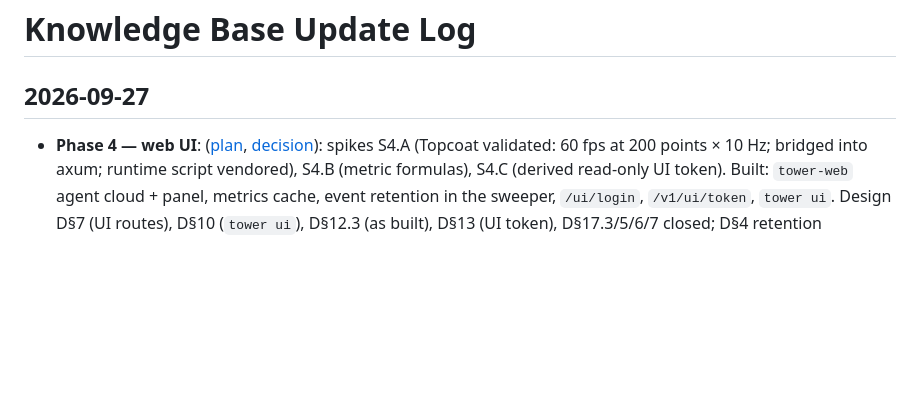
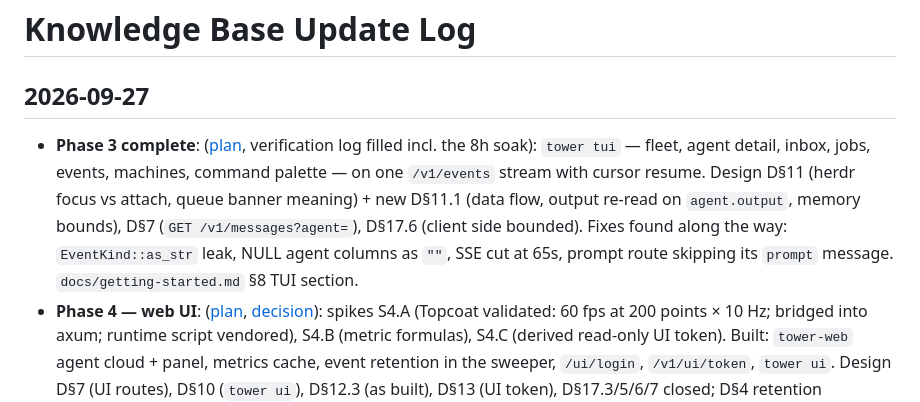
Before and after one commit to geoffjay/tower, a Markdown page: docs/knowledgebase/log.md, the part around the change. Rendered like a GitHub page; blank space fills up the shorter version.

Commit message:
docs: phase 3 complete — 8h TUI soak passes
RSS flat (median 16.6-17.5 MB per window, max 22.3 MB over 473 samples),
three mid-session server restarts each back to live within 18s.

```diff
--- a/docs/knowledgebase/log.md
+++ b/docs/knowledgebase/log.md
@@ -1,6 +1,7 @@
 # Knowledge Base Update Log
 
 ## 2026-09-27
+* **Phase 3 complete**: ([plan](plans/phase-3-tui.md), verification log filled incl. the 8h soak): `tower tui` — fleet, agent detail, inbox, jobs, events, machines, command palette — on one `/v1/events` stream with cursor resume. Design D§11 (herdr focus vs attach, queue banner meaning) + new D§11.1 (data flow, output re-read on `agent.output`, memory bounds), D§7 (`GET /v1/messages?agent=`), D§17.6 (client side bounded). Fixes found along the way: `EventKind::as_str` leak, NULL agent columns as `""`, SSE cut at 65s, prompt route skipping its `prompt` message. `docs/getting-started.md` §8 TUI section.
 * **Phase 4 — web UI**: ([plan](plans/phase-4-web-ui.md), [decision](decisions/web-ui.md)): spikes S4.A (Topcoat validated: 60 fps at 200 points × 10 Hz; bridged into axum; runtime script vendored), S4.B (metric formulas), S4.C (derived read-only UI token). Built: `tower-web` agent cloud + panel, metrics cache, event retention in the sweeper, `/ui/login`, `/v1/ui/token`, `tower ui`. Design D§7 (UI routes), D§10 (`tower ui`), D§12.3 (as built), D§13 (UI token), D§17.3/5/6/7 closed; D§4 retention comment; `docs/getting-started.md` §8 and command summary.
 * **Operator skills**: ([decision](decisions/operator-skills.md)): five repo-local skills in `.agents/skills/` (`tower-queue-job`, `tower-agent-add`, `tower-agent-remove`, `tower-status`, `tower-deploy`) let an agent operate tower through the CLI; a stack is a naming convention (`<stack>-<role>`, `<stack>: <title>`, tag `stack:<stack>`). MCP gains `tower_stop`, `tower_task_cancel`, `tower_inbox`, `tower_schedule_show` (D§7). `docs/getting-started.md` §10 and command summary.
 * **Phase 2b complete**: ([plan](plans/phase-2b-scheduled-jobs.md), [decision](decisions/scheduled-jobs.md)): reserved delivery + one job per agent, `not_before`, recurring cron schedules (exactly-once, skip / replace-undelivered / coalesce / pause-on-removal, DST per croner), schedule API/CLI/MCP, `tower service`. Design D§5.2.1/5.2.2, D§6 (migration 0003), D§7, D§9.4, D§10, D§11, D§18; `docs/getting-started.md` scheduled-jobs section; `docs/agent-loop.md` one-job rule.
```
Also changed, not shown: 2 other files.
